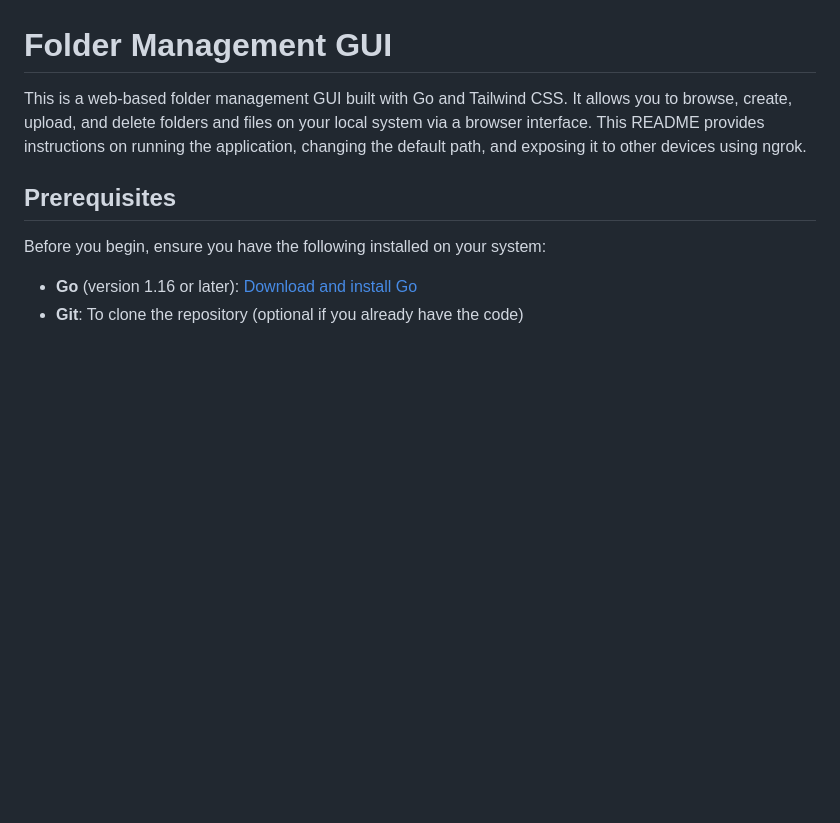
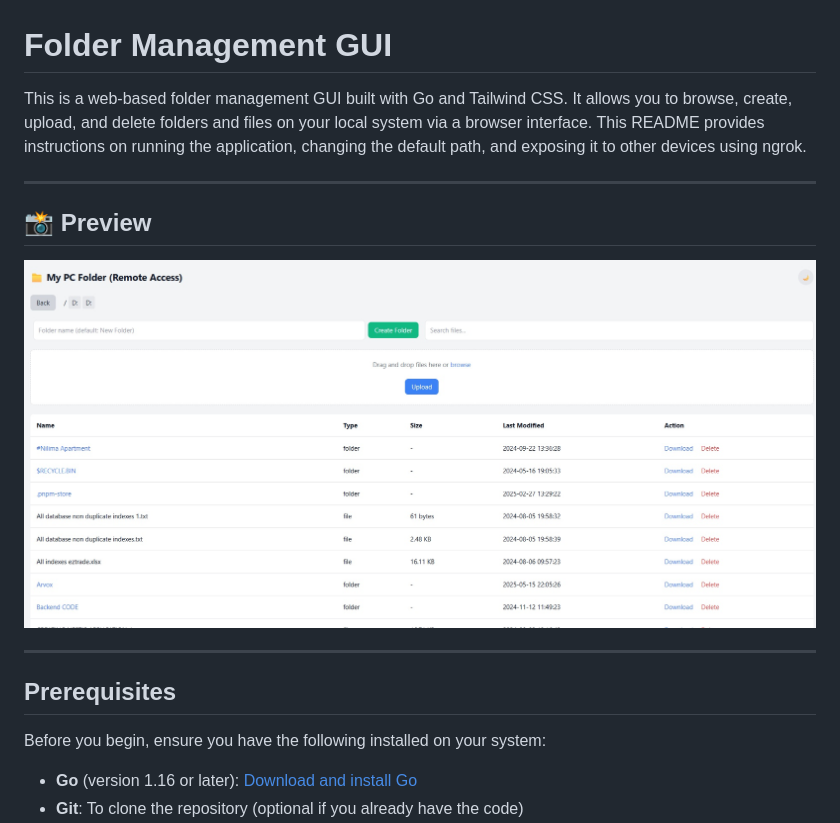
Before and after one commit to deb151292/Remote-Access-PC-free, a Markdown page: README.markdown, the part around the change. Rendered like a GitHub page; pictures changed too: screenshot-remore-file-access.jpg (added); blank space fills up the shorter version.

Commit message:
Added screenshot in the readme file

```diff
--- a/README.markdown
+++ b/README.markdown
@@ -1,6 +1,15 @@
 # Folder Management GUI
 
 This is a web-based folder management GUI built with Go and Tailwind CSS. It allows you to browse, create, upload, and delete folders and files on your local system via a browser interface. This README provides instructions on running the application, changing the default path, and exposing it to other devices using ngrok.
+
+
+---
+
+## 📸 Preview
+
+![Remote File Manager](screenshot-remore-file-access.jpg)
+
+---
 
 ## Prerequisites
 
```
